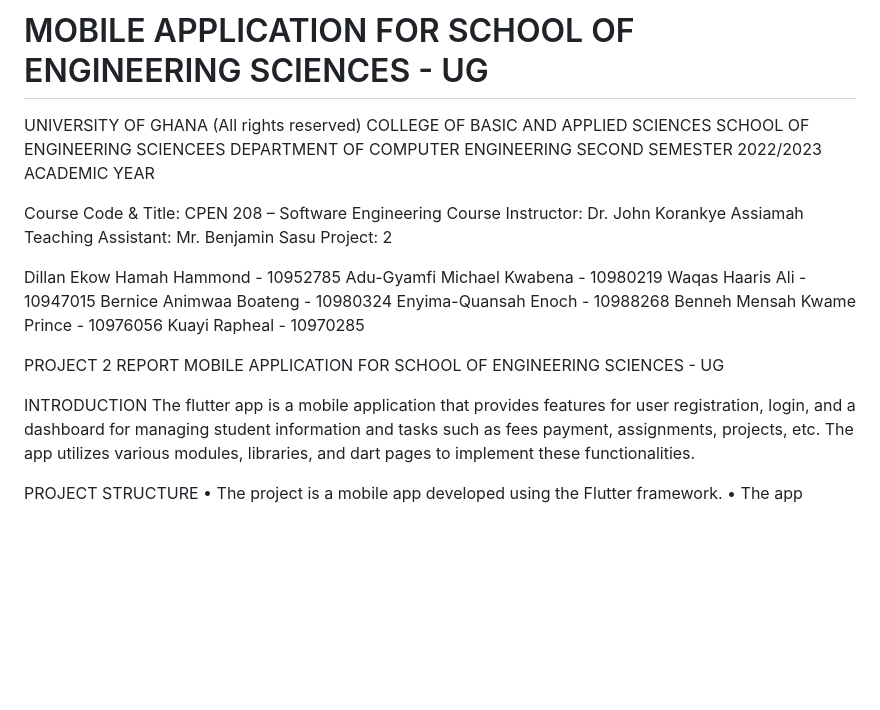
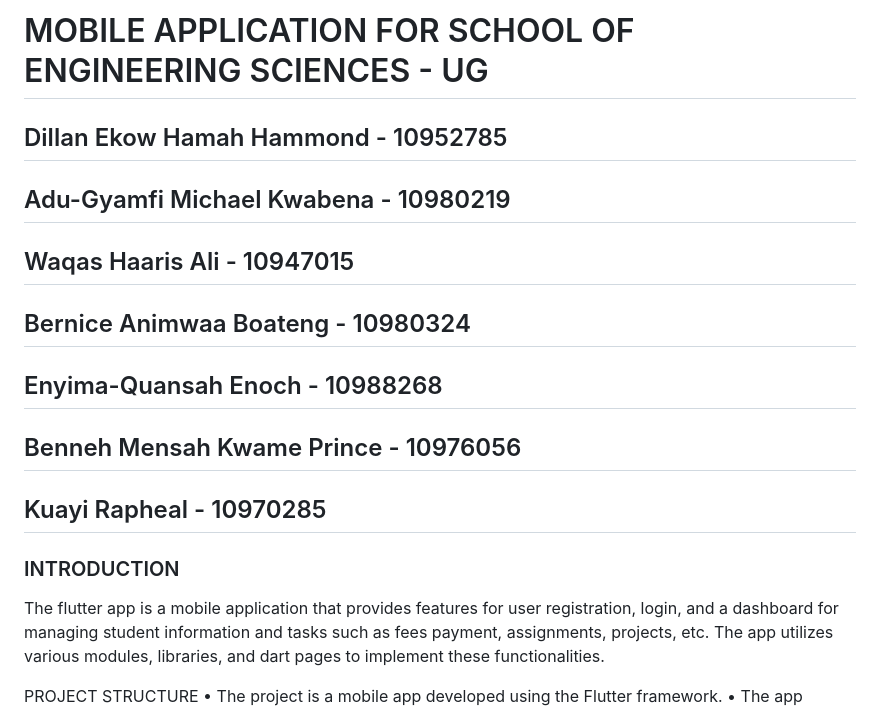
Before and after one commit to haariswaqas/Group_7, a Markdown page: README.md, the part around the change. Drawn GitHub-style; blank space fills up the shorter version.

```diff
--- a/README.md
+++ b/README.md
@@ -3,30 +3,18 @@
 # MOBILE APPLICATION FOR SCHOOL OF ENGINEERING SCIENCES - UG
 
 
-UNIVERSITY OF GHANA
-(All rights reserved)
-COLLEGE OF BASIC AND APPLIED SCIENCES
-SCHOOL OF ENGINEERING SCIENCEES
-DEPARTMENT OF COMPUTER ENGINEERING
-SECOND SEMESTER 2022/2023 ACADEMIC YEAR
 
-Course Code & Title: CPEN 208 – Software Engineering
-Course Instructor: Dr. John Korankye Assiamah
-Teaching Assistant: Mr. Benjamin Sasu
-Project: 2
 
-Dillan Ekow Hamah Hammond -	10952785
-Adu-Gyamfi Michael Kwabena -	10980219
-Waqas Haaris Ali -	10947015
-Bernice Animwaa Boateng -	10980324
-Enyima-Quansah Enoch -	10988268
-Benneh Mensah Kwame Prince -	10976056
-Kuayi Rapheal -	10970285
+## Dillan Ekow Hamah Hammond -	10952785
+## Adu-Gyamfi Michael Kwabena -	10980219
+## Waqas Haaris Ali -	10947015
+## Bernice Animwaa Boateng -	10980324
+## Enyima-Quansah Enoch -	10988268
+## Benneh Mensah Kwame Prince -	10976056
+## Kuayi Rapheal -	10970285
 
-PROJECT 2 REPORT
-MOBILE APPLICATION FOR SCHOOL OF ENGINEERING SCIENCES - UG
 
-INTRODUCTION
+### INTRODUCTION
 The flutter app is a mobile application that provides features for user registration, login, and a dashboard for managing student information and tasks such as fees payment, assignments, projects, etc. The app utilizes various modules, libraries, and dart pages to implement these functionalities.
 
 PROJECT STRUCTURE
```
